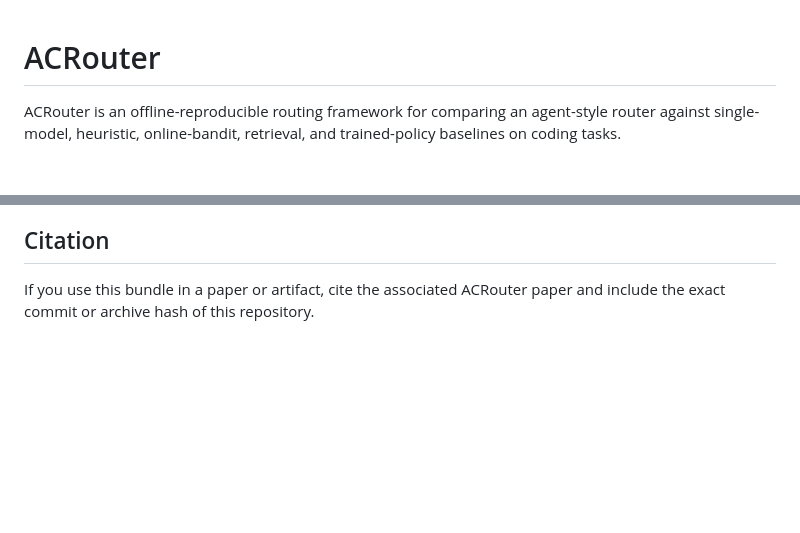
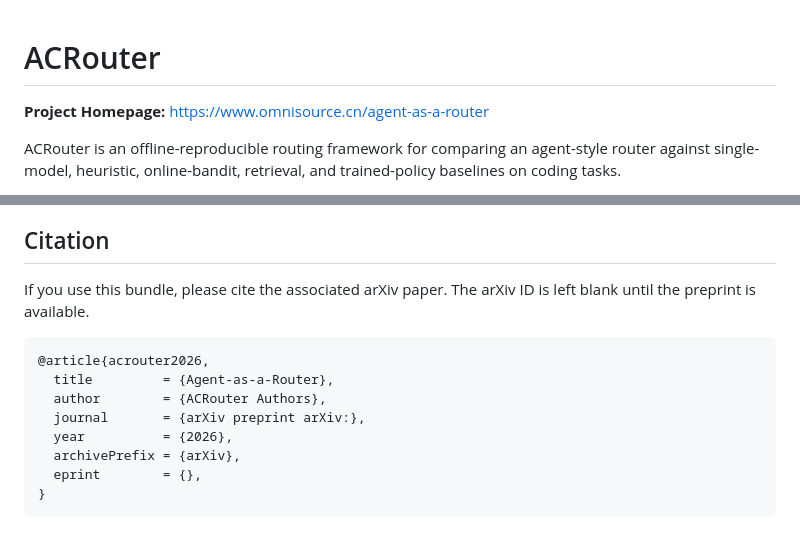
Before and after one commit to davidpizon/agent-as-a-router, a Markdown page: README.md, 2 parts joined by grey strips. GitHub-like rendering; blank space fills up the shorter version.

Commit message:
Update homepage and citation in README

````diff
--- a/README.md
+++ b/README.md
@@ -1,4 +1,6 @@
 # ACRouter
+
+**Project Homepage:** [https://www.omnisource.cn/agent-as-a-router](https://www.omnisource.cn/agent-as-a-router)
 
 ACRouter is an offline-reproducible routing framework for comparing an
 agent-style router against single-model, heuristic, online-bandit, retrieval,
@@ -314,5 +316,16 @@ python scripts/run_ood_sandbox.py \
 
 ## Citation
 
-If you use this bundle in a paper or artifact, cite the associated ACRouter
-paper and include the exact commit or archive hash of this repository.
+If you use this bundle, please cite the associated arXiv paper. The arXiv ID is
+left blank until the preprint is available.
+
+```bibtex
+@article{acrouter2026,
+  title         = {Agent-as-a-Router},
+  author        = {ACRouter Authors},
+  journal       = {arXiv preprint arXiv:},
+  year          = {2026},
+  archivePrefix = {arXiv},
+  eprint        = {},
+}
+```
````
